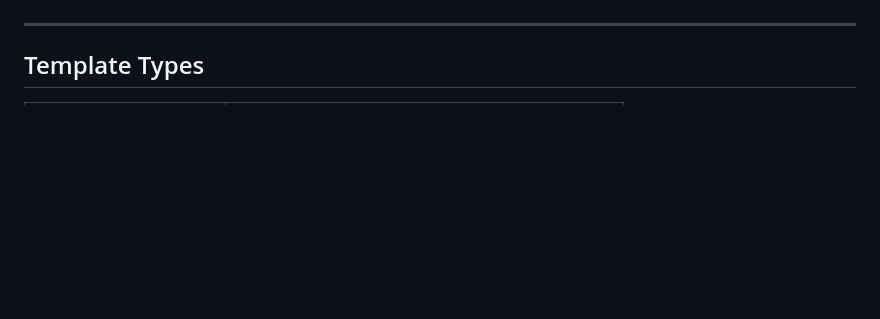
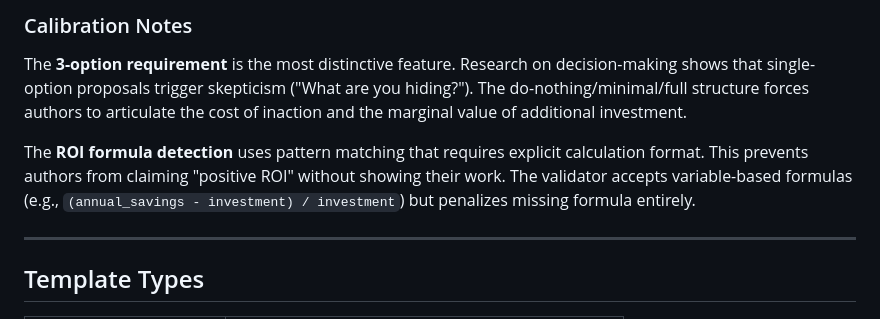
Before and after one commit to bordenet/business-justification-assistant, a Markdown page: README.md, the part around one of its changes. GitHub-like rendering; blank space fills up the shorter version.

```diff
--- a/README.md
+++ b/README.md
@@ -39,3 +89,8 @@ AI-powered assistant for creating persuasive business justifications—headcount
+### Calibration Notes
+
+The **3-option requirement** is the most distinctive feature. Research on decision-making shows that single-option proposals trigger skepticism ("What are you hiding?"). The do-nothing/minimal/full structure forces authors to articulate the cost of inaction and the marginal value of additional investment.
+
+The **ROI formula detection** uses pattern matching that requires explicit calculation format. This prevents authors from claiming "positive ROI" without showing their work. The validator accepts variable-based formulas (e.g., `(annual_savings - investment) / investment`) but penalizes missing formula entirely.
 
 ---
 
```
Also changed, not shown: other parts of README.md (+50 -0 lines).
